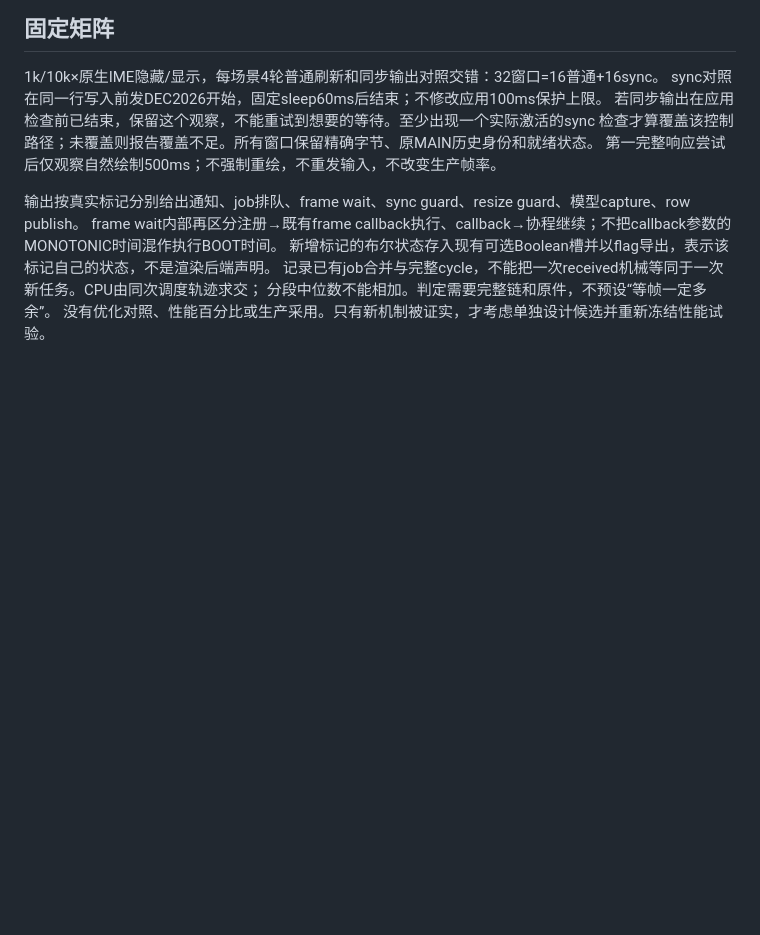
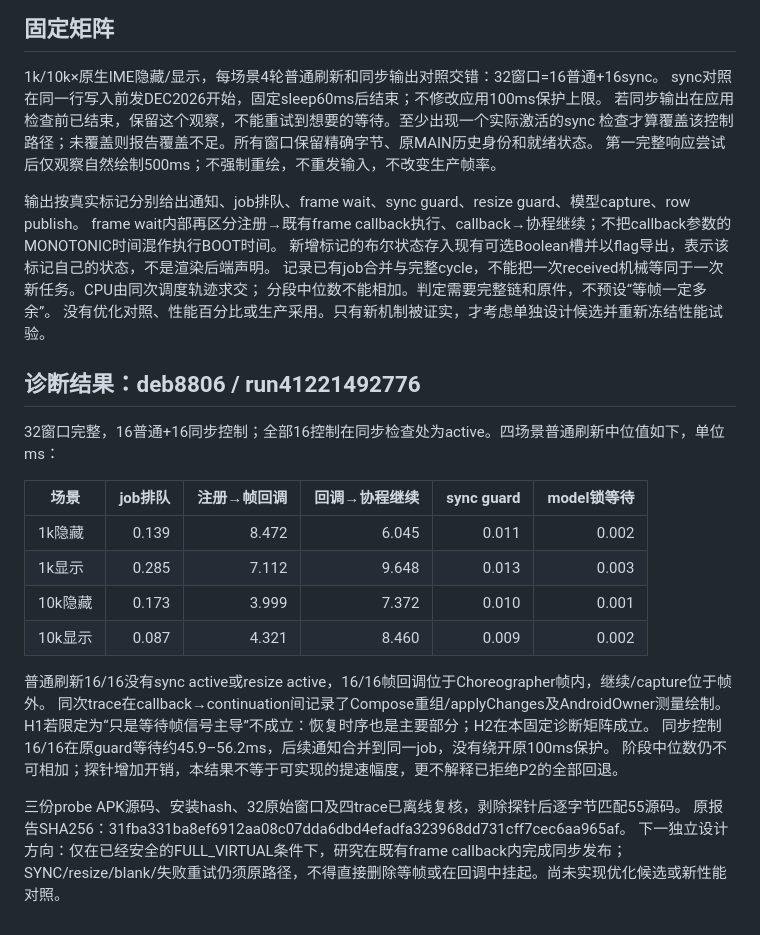
Before and after one commit to navy2016/rikkahub-tool-ui-enhance, a Markdown page: benchmarks/TERMINAL_PUBLICATION_WAIT.md, the part around the change. Drawn GitHub-style; blank space fills up the shorter version.

Commit message:
docs(terminal): record frame-callback versus continuation publication delay without adopting an optimization [skip ci]

```diff
--- a/benchmarks/TERMINAL_PUBLICATION_WAIT.md
+++ b/benchmarks/TERMINAL_PUBLICATION_WAIT.md
@@ -32,3 +32,25 @@ frame wait内部再区分注册→既有frame callback执行、callback→协程
 记录已有job合并与完整cycle，不能把一次received机械等同于一次新任务。CPU由同次调度轨迹求交；
 分段中位数不能相加。判定需要完整链和原件，不预设“等帧一定多余”。
 没有优化对照、性能百分比或生产采用。只有新机制被证实，才考虑单独设计候选并重新冻结性能试验。
+
+## 诊断结果：deb8806 / run41221492776
+
+32窗口完整，16普通+16同步控制；全部16控制在同步检查处为active。四场景普通刷新中位值如下，单位ms：
+
+| 场景 | job排队 | 注册→帧回调 | 回调→协程继续 | sync guard | model锁等待 |
+|---|---:|---:|---:|---:|---:|
+| 1k隐藏 | 0.139 | 8.472 | 6.045 | 0.011 | 0.002 |
+| 1k显示 | 0.285 | 7.112 | 9.648 | 0.013 | 0.003 |
+| 10k隐藏 | 0.173 | 3.999 | 7.372 | 0.010 | 0.001 |
+| 10k显示 | 0.087 | 4.321 | 8.460 | 0.009 | 0.002 |
+
+普通刷新16/16没有sync active或resize active，16/16帧回调位于Choreographer帧内，继续/capture位于帧外。
+同次trace在callback→continuation间记录了Compose重组/applyChanges及AndroidOwner测量绘制。
+H1若限定为“只是等待帧信号主导”不成立：恢复时序也是主要部分；H2在本固定诊断矩阵成立。
+同步控制16/16在原guard等待约45.9–56.2ms，后续通知合并到同一job，没有绕开原100ms保护。
+阶段中位数仍不可相加；探针增加开销，本结果不等于可实现的提速幅度，更不解释已拒绝P2的全部回退。
+
+三份probe APK源码、安装hash、32原始窗口及四trace已离线复核，剥除探针后逐字节匹配55源码。
+原报告SHA256：31fba331ba8ef6912aa08c07dda6dbd4efadfa323968dd731cff7cec6aa965af。
+下一独立设计方向：仅在已经安全的FULL_VIRTUAL条件下，研究在既有frame callback内完成同步发布；
+SYNC/resize/blank/失败重试仍须原路径，不得直接删除等帧或在回调中挂起。尚未实现优化候选或新性能对照。
```
Also changed, not shown: AGENTS.md (+9 -0 lines).
